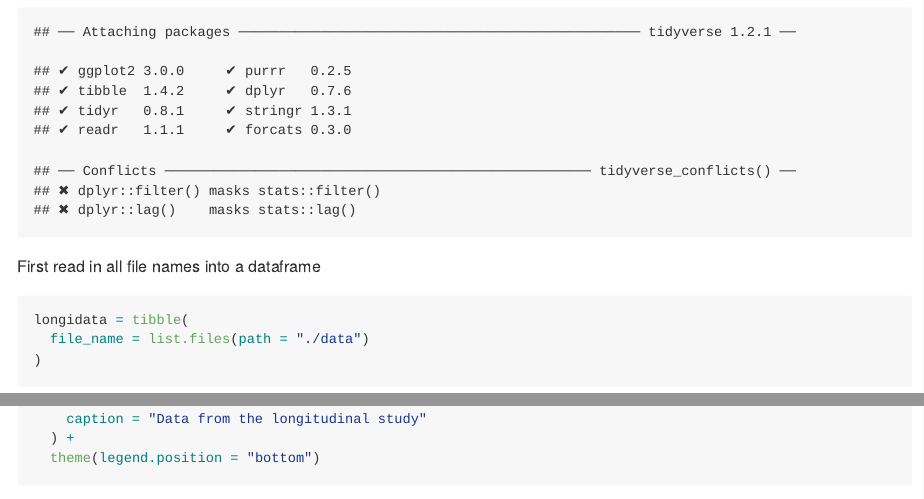
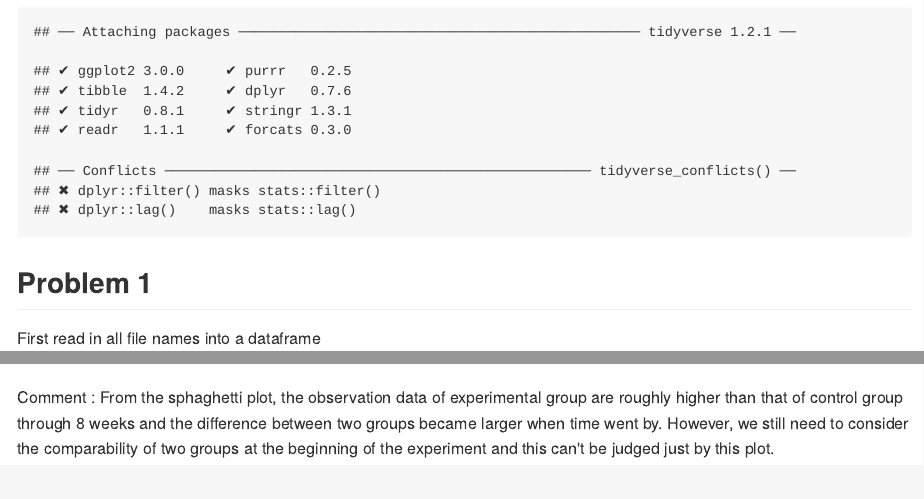
Before and after one commit to Mayazhang/p8105_hw5_xz2788, an R Markdown document (p8105_hw5_xz2788.Rmd): the page in a window 1100 px wide, from 250 px down, and a second part further down, joined at a grey line. The pictures show the output file p8105_hw5_xz2788.md that the author committed with the source, drawn offline in the style of GitHub.

Commit message:
finish problem 1

````diff
--- a/p8105_hw5_xz2788.Rmd
+++ b/p8105_hw5_xz2788.Rmd
@@ -14,6 +14,8 @@ Load the necessary package
 ```{r load_package}
 library(tidyverse)
 ```
+
+## Problem 1
 
 First read in all file names into a dataframe
 
@@ -69,3 +71,5 @@ longidata %>%
   ) +
   theme(legend.position = "bottom")
 ```
+
+Comment : From the sphaghetti plot, the observation data of experimental group are roughly higher than that of control group through 8 weeks and the difference between two groups became larger when time went by. However, we still need to consider the comparability of two groups at the beginning of the experiment and this can't be judged just by this plot.
````
Also changed, not shown: p8105_hw5_xz2788.md.
